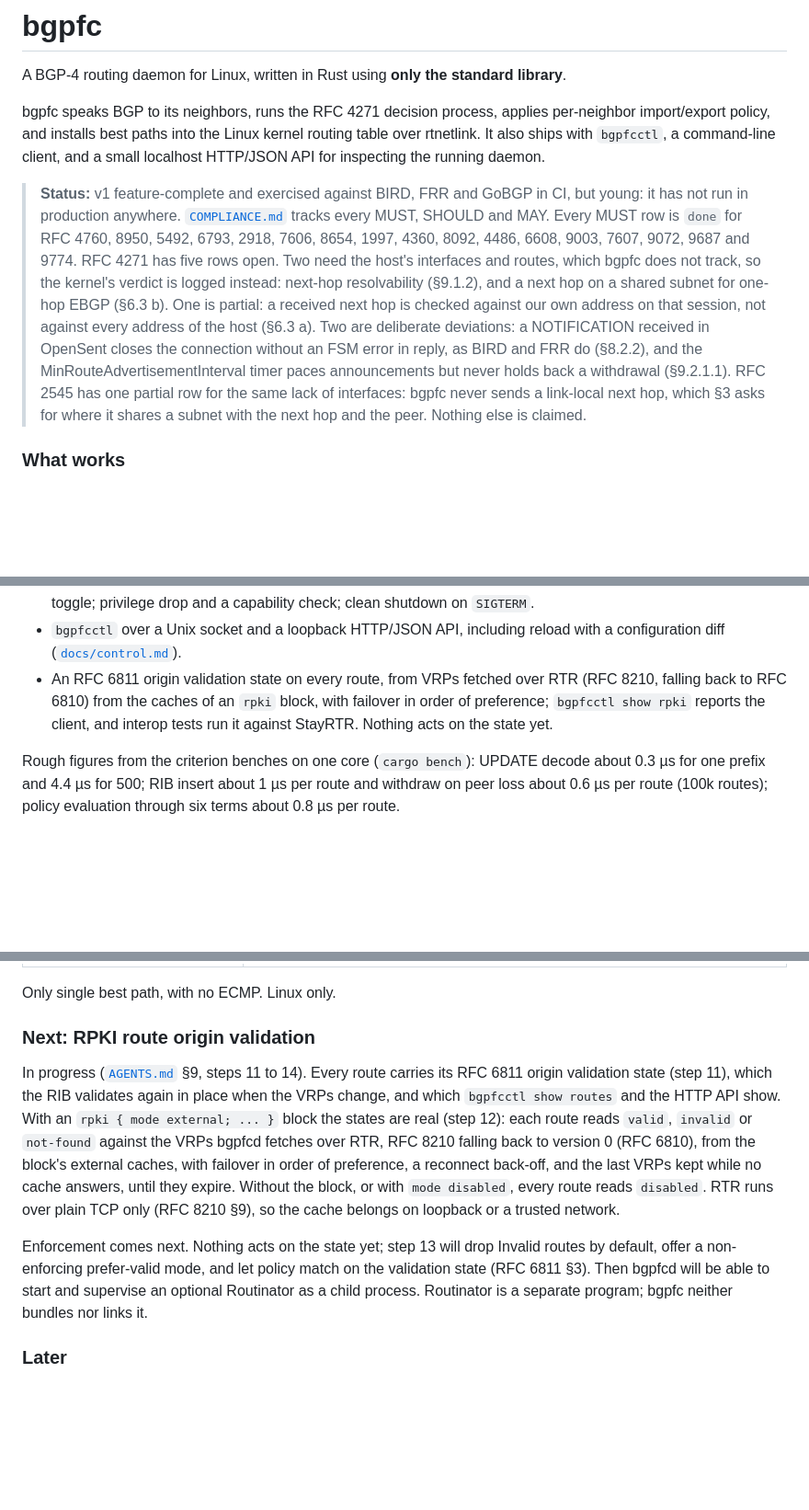
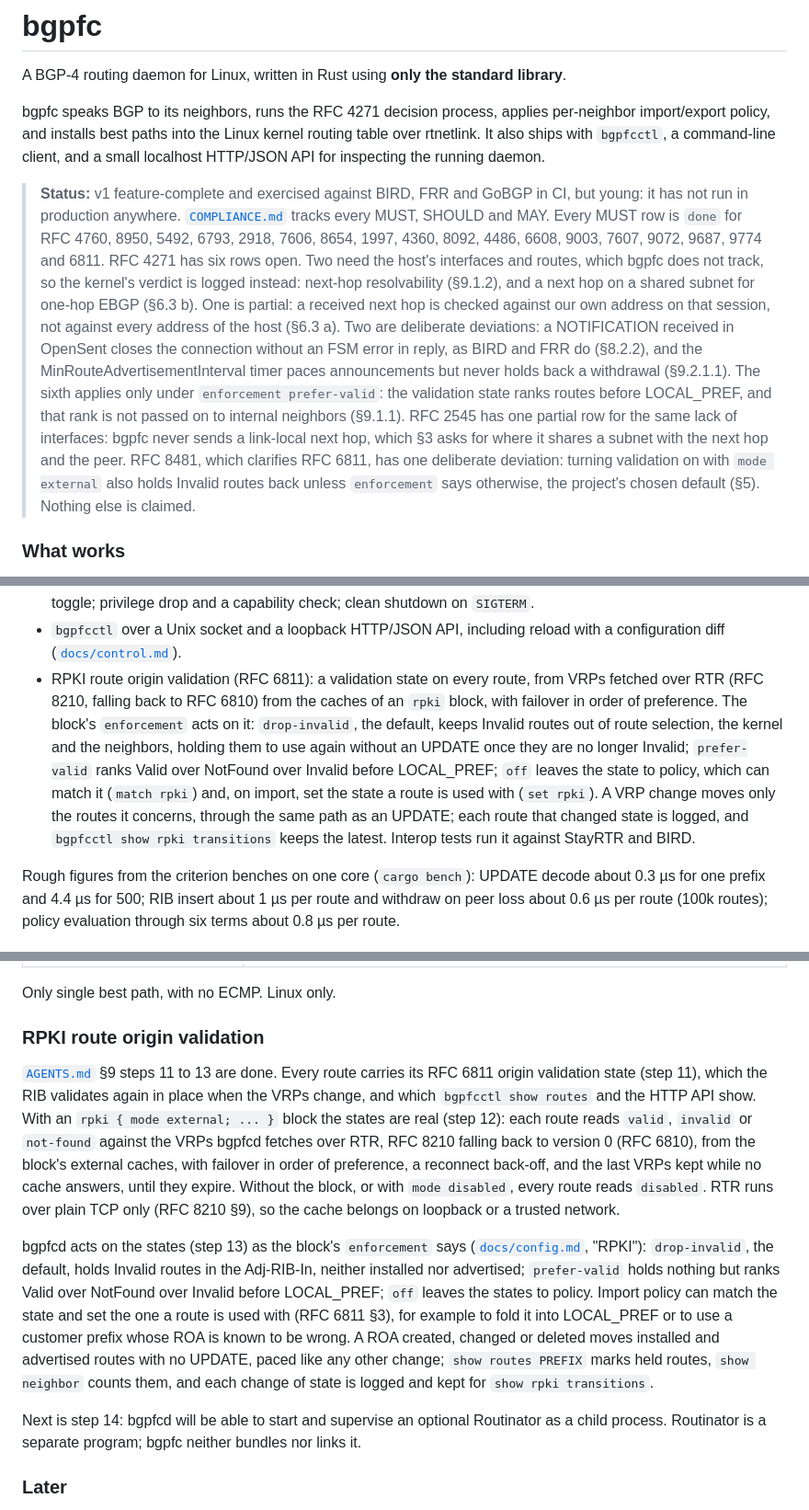
Before and after one commit to ahadley1124/bgpfc, a Markdown page: README.md, 3 parts joined by grey strips. Shown at 92% size. Drawn GitHub-style; blank space fills up the shorter version.

Commit message:
docs(readme): say that bgpfcd acts on the validation state
Status: RFC 6811 joins the RFCs whose every MUST row is `done`
(COMPLIANCE.md after the previous commits: §2, §2.1, §3 and §4 are
all done). RFC 4271 now has six open rows: the new §9.1.1 row deviates
only under `enforcement prefer-valid`. RFC 8481 is not claimed. Its §5
row deviates by design, because of the drop-invalid default (issue #61,
an open question for the maintainer), and the README says so.

What works: "Nothing acts on the state yet" is gone. In its place is a
summary of the three enforcement modes, `match rpki` and `set rpki`,
the VRP change path, and the per-route log and `show rpki
transitions`.

Scope: the RPKI section says that steps 11 to 13 are done, describes
enforcement and policy on the state, and names step 14, the Routinator
sidecar, as next.

Operate: `show routes ... [held]`, `show rpki` and `show rpki
transitions` (task 3's open issue 1).

Co-Authored-By: Claude Opus 5.5 <noreply@anthropic.com>
Claude-Session: https://claude.ai/code/session_01Xezn2RNFctx1tJ9sqXfr9v

```diff
--- a/README.md
+++ b/README.md
@@ -11,18 +11,24 @@ client, and a small localhost HTTP/JSON API for inspecting the running daemon.
 > CI, but young: it has not run in production anywhere.
 > [`COMPLIANCE.md`](COMPLIANCE.md) tracks every MUST, SHOULD and MAY. Every MUST
 > row is `done` for RFC 4760, 8950, 5492, 6793, 2918, 7606, 8654, 1997, 4360,
-> 8092, 4486, 6608, 9003, 7607, 9072, 9687 and 9774. RFC 4271 has five rows
-> open. Two need the host's interfaces and routes, which bgpfc does not track,
-> so the kernel's verdict is logged instead: next-hop resolvability (§9.1.2),
-> and a next hop on a shared subnet for one-hop EBGP (§6.3 b). One is partial:
-> a received next hop is checked against our own address on that session, not
-> against every address of the host (§6.3 a). Two are deliberate deviations: a
-> NOTIFICATION received in OpenSent closes the connection without an FSM error
-> in reply, as BIRD and FRR do (§8.2.2), and the MinRouteAdvertisementInterval
-> timer paces announcements but never holds back a withdrawal (§9.2.1.1). RFC
-> 2545 has one partial row for the same lack of interfaces: bgpfc never sends a
-> link-local next hop, which §3 asks for where it shares a subnet with the next
-> hop and the peer. Nothing else is claimed.
+> 8092, 4486, 6608, 9003, 7607, 9072, 9687, 9774 and 6811. RFC 4271 has six
+> rows open. Two need the host's interfaces and routes, which bgpfc does not
+> track, so the kernel's verdict is logged instead: next-hop resolvability
+> (§9.1.2), and a next hop on a shared subnet for one-hop EBGP (§6.3 b). One is
+> partial: a received next hop is checked against our own address on that
+> session, not against every address of the host (§6.3 a). Two are deliberate
+> deviations: a NOTIFICATION received in OpenSent closes the connection without
+> an FSM error in reply, as BIRD and FRR do (§8.2.2), and the
+> MinRouteAdvertisementInterval timer paces announcements but never holds back
+> a withdrawal (§9.2.1.1). The sixth applies only under `enforcement
+> prefer-valid`: the validation state ranks routes before LOCAL_PREF, and that
+> rank is not passed on to internal neighbors (§9.1.1). RFC 2545 has one partial
+> row for the same lack of interfaces: bgpfc never sends a link-local next hop,
+> which §3 asks for where it shares a subnet with the next hop and the peer. RFC
+> 8481, which clarifies RFC 6811, has one deliberate deviation: turning
+> validation on with `mode external` also holds Invalid routes back unless
+> `enforcement` says otherwise, the project's chosen default (§5). Nothing else
+> is claimed.
 
 ### What works
 
@@ -44,11 +50,18 @@ client, and a small localhost HTTP/JSON API for inspecting the running daemon.
   check; clean shutdown on `SIGTERM`.
 - `bgpfcctl` over a Unix socket and a loopback HTTP/JSON API, including reload
   with a configuration diff ([`docs/control.md`](docs/control.md)).
-- An RFC 6811 origin validation state on every route, from VRPs fetched over
-  RTR (RFC 8210, falling back to RFC 6810) from the caches of an `rpki` block,
-  with failover in order of preference; `bgpfcctl show rpki` reports the
-  client, and interop tests run it against StayRTR. Nothing acts on the
-  state yet.
+- RPKI route origin validation (RFC 6811): a validation state on every
+  route, from VRPs fetched over RTR (RFC 8210, falling back to RFC 6810) from
+  the caches of an `rpki` block, with failover in order of preference. The
+  block's `enforcement` acts on it: `drop-invalid`, the default, keeps Invalid
+  routes out of route selection, the kernel and the neighbors, holding them to
+  use again without an UPDATE once they are no longer Invalid; `prefer-valid`
+  ranks Valid over NotFound over Invalid before LOCAL_PREF; `off` leaves the
+  state to policy, which can match it (`match rpki`) and, on import, set the
+  state a route is used with (`set rpki`). A VRP change moves only the routes
+  it concerns, through the same path as an UPDATE; each route that changed
+  state is logged, and `bgpfcctl show rpki transitions` keeps the latest.
+  Interop tests run it against StayRTR and BIRD.
 
 Rough figures from the criterion benches on one core (`cargo bench`): UPDATE
 decode about 0.3 µs for one prefix and 4.4 µs for 500; RIB insert about 1 µs
@@ -88,13 +101,13 @@ against.
 
 Only single best path, with no ECMP. Linux only.
 
-### Next: RPKI route origin validation
+### RPKI route origin validation
 
-In progress ([`AGENTS.md`](AGENTS.md) §9, steps 11 to 14). Every route
-carries its RFC 6811 origin validation state (step 11), which the RIB
-validates again in place when the VRPs change, and which `bgpfcctl show
-routes` and the HTTP API show. With an `rpki { mode external; ... }` block
-the states are real (step 12): each route reads `valid`, `invalid` or
+[`AGENTS.md`](AGENTS.md) §9 steps 11 to 13 are done. Every route carries
+its RFC 6811 origin validation state (step 11), which the RIB validates
+again in place when the VRPs change, and which `bgpfcctl show routes` and
+the HTTP API show. With an `rpki { mode external; ... }` block the states
+are real (step 12): each route reads `valid`, `invalid` or
 `not-found` against the VRPs bgpfcd fetches over RTR, RFC 8210 falling back
 to version 0 (RFC 6810), from the block's external caches, with failover in
 order of preference, a reconnect back-off, and the last VRPs kept while no
@@ -102,11 +115,21 @@ cache answers, until they expire. Without the block, or with `mode
 disabled`, every route reads `disabled`. RTR runs over plain TCP only (RFC
 8210 §9), so the cache belongs on loopback or a trusted network.
 
-Enforcement comes next. Nothing acts on the state yet; step 13 will drop
-Invalid routes by default, offer a non-enforcing prefer-valid mode, and let
-policy match on the validation state (RFC 6811 §3). Then bgpfcd will be
-able to start and supervise an optional Routinator as a child process.
-Routinator is a separate program; bgpfc neither bundles nor links it.
+bgpfcd acts on the states (step 13) as the block's `enforcement` says
+([`docs/config.md`](docs/config.md), "RPKI"): `drop-invalid`, the default,
+holds Invalid routes in the Adj-RIB-In, neither installed nor advertised;
+`prefer-valid` holds nothing but ranks Valid over NotFound over Invalid
+before LOCAL_PREF; `off` leaves the states to policy. Import policy can
+match the state and set the one a route is used with (RFC 6811 §3), for
+example to fold it into LOCAL_PREF or to use a customer prefix whose ROA is
+known to be wrong. A ROA created, changed or deleted moves installed and
+advertised routes with no UPDATE, paced like any other change; `show
+routes PREFIX` marks held routes, `show neighbor` counts them, and each
+change of state is logged and kept for `show rpki transitions`.
+
+Next is step 14: bgpfcd will be able to start and supervise an optional
+Routinator as a child process. Routinator is a separate program; bgpfc
+neither bundles nor links it.
 
 ### Later
 
```
Also changed, not shown: other parts of README.md (+3 -1 lines).
